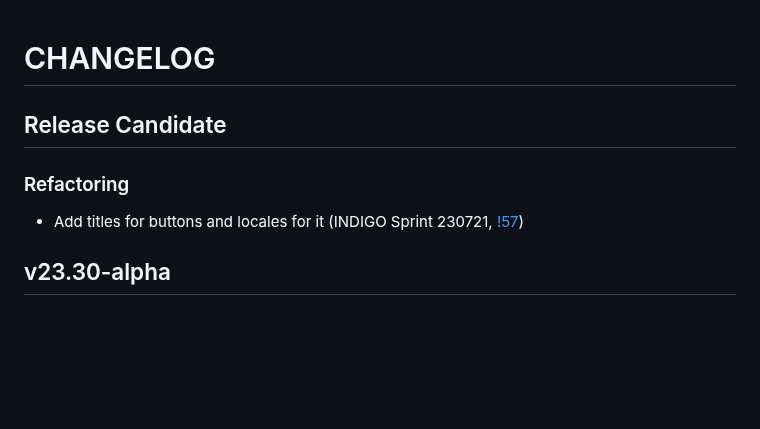
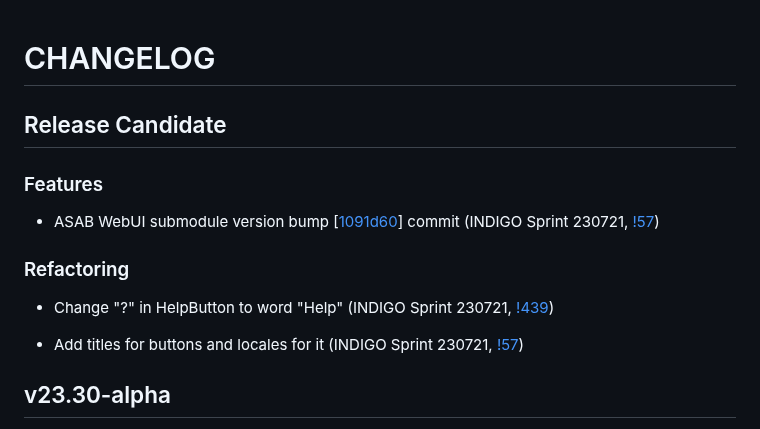
Before and after one commit to TeskaLabs/seacat-admin-webui, a Markdown page: CHANGELOG.md, the part around the change. Drawn GitHub-style; blank space fills up the shorter version.

Commit message:
update changelog, version bump

```diff
--- a/CHANGELOG.md
+++ b/CHANGELOG.md
@@ -2,7 +2,13 @@
 
 ## Release Candidate
 
+### Features
+
+- ASAB WebUI submodule version bump [[1091d60](https://github.com/TeskaLabs/asab-webui/commit/1091d6032e0e3298e92ea4dca6c56dc46030a493)] commit (INDIGO Sprint 230721, [!57](https://github.com/TeskaLabs/seacat-admin-webui/pull/57))
+
 ### Refactoring
+
+- Change "?" in HelpButton to word "Help" (INDIGO Sprint 230721, [!439](https://github.com/TeskaLabs/asab-webui/pull/439))
 
 - Add titles for buttons and locales for it (INDIGO Sprint 230721, [!57](https://github.com/TeskaLabs/seacat-admin-webui/pull/57))
 
```
